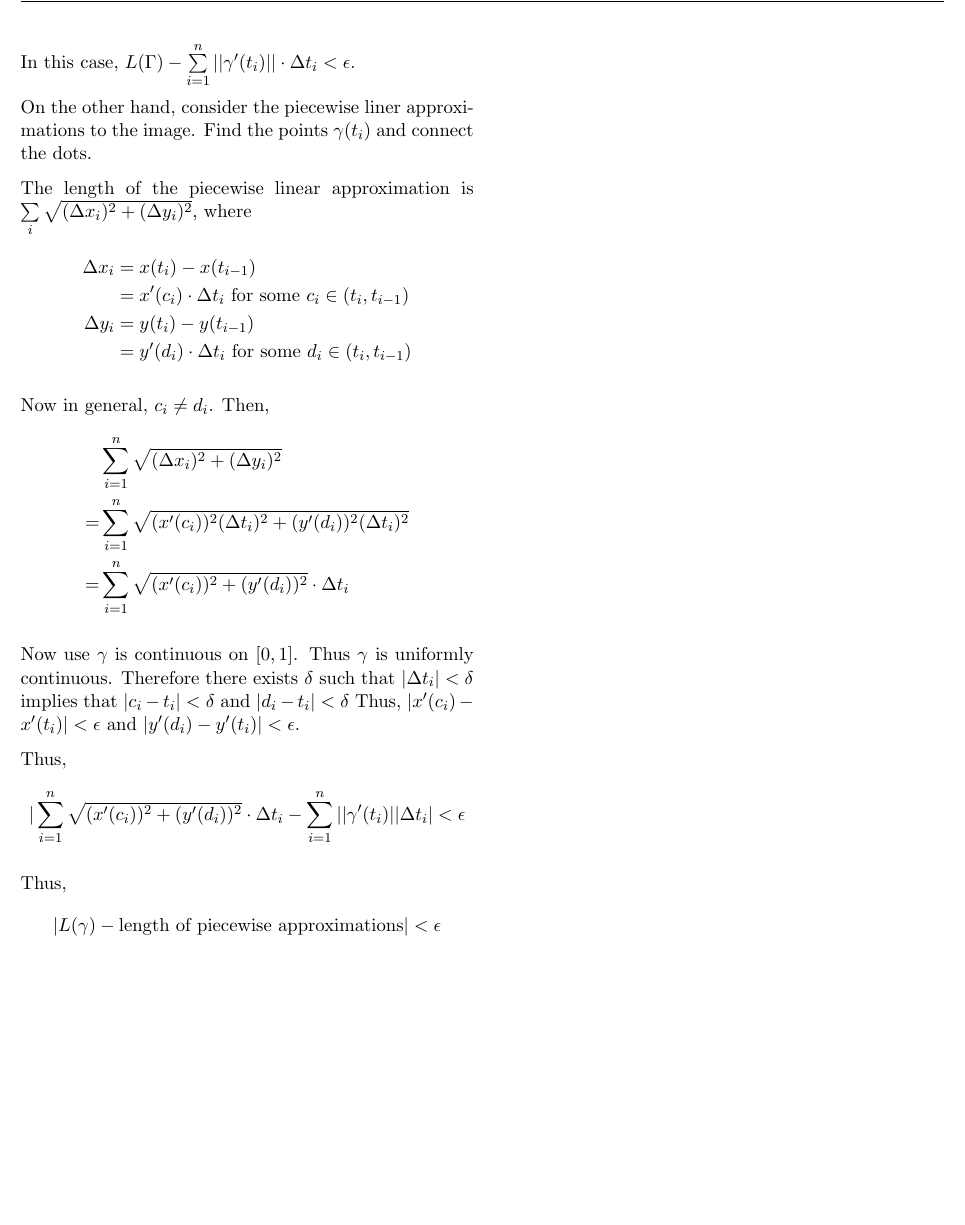
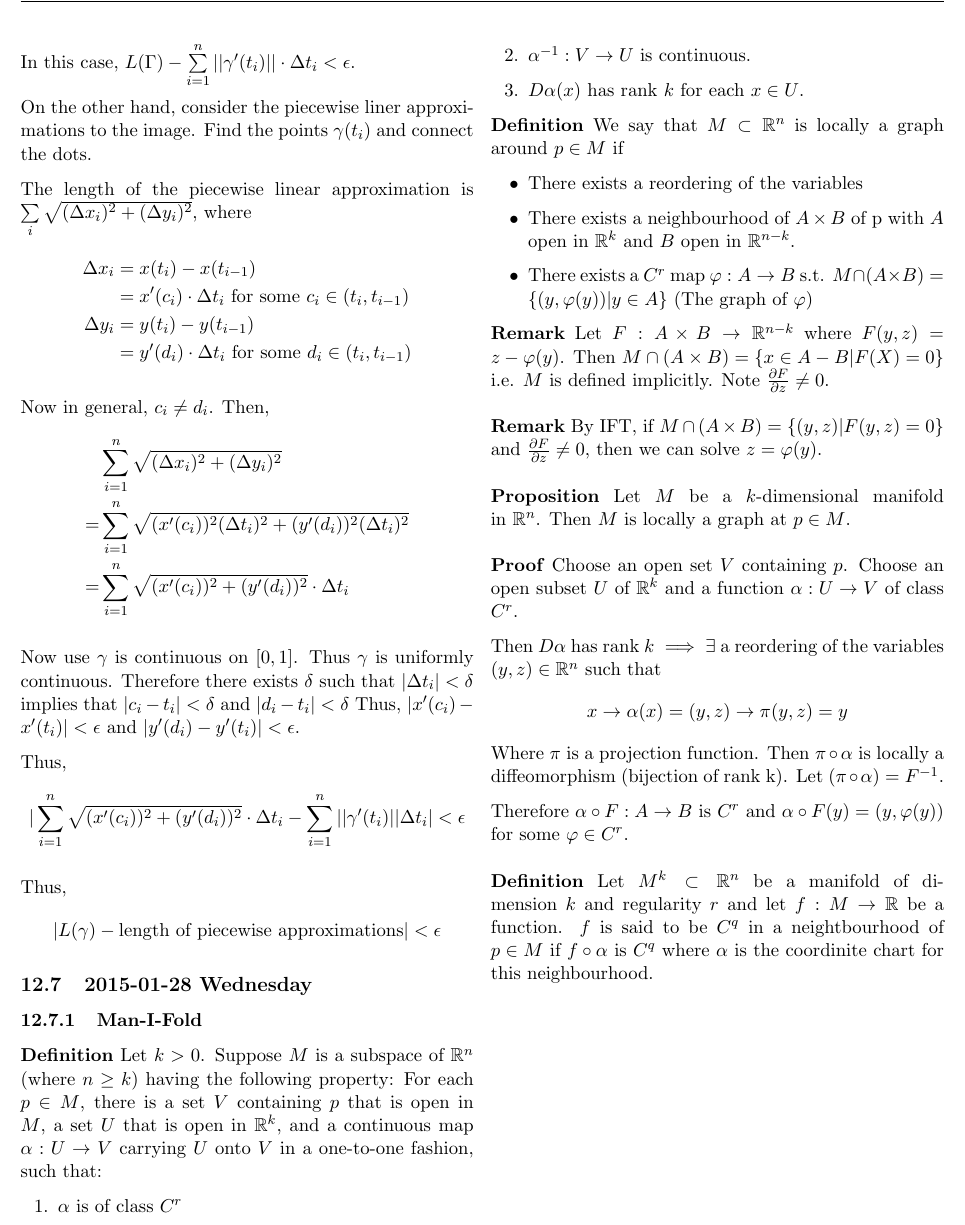
Before and after one commit to hysw/MAT257, a LaTeX document (MAT257.tex, which reads content/lect/2015-01-28.tex, content/lectures.tex): part of page 18 of 18, cut so that both start at the same text, the shorter picture padded with empty space. Compiled offline with pdfLaTeX.

Commit message:
added Wednesday Jan 28 lecture notes

```diff
--- /dev/null
+++ b/content/lect/2015-01-28.tex
@@ -0,0 +1,36 @@
+% notetaker    : Hao
+% proofreader  :
+
+\subsection{2015-01-28 Wednesday}
+\subsubsection{Man-I-Fold}
+
+\textbf{Definition} Let $k > 0$. Suppose $M$ is a subspace of $\mathbb{R}^n$ (where $n \geq k$) having the following property: For each $p \in M$, there is a set $V$ containing $p$ that is open in $M$, a set $U$ that is open in $\mathbb{R}^k$, and a continuous map $\alpha:U \to V$ carrying $U$ onto $V$ in a one-to-one fashion, such that:
+\begin{enumerate}
+\item $\alpha$ is of class $C^r$
+\item $\alpha^{-1}: V \to U$ is continuous.
+\item $D\alpha(x)$ has rank $k$ for each $x \in U$.
+\end{enumerate}
+\textbf{Definition} We say that $M \subset \mathbb{R}^n$ is locally a graph around $p \in M$ if
+\begin{itemize}
+\item There exists a reordering of the variables
+\item There exists a neighbourhood of $A \times B$ of p with $A$ open in $\mathbb{R}^k$ and $B$ open in $\mathbb{R}^{n-k}$.
+\item There exists a $C^r$ map $\varphi: A \to B$ s.t. $M \cap (A \times B) = \{(y, \varphi(y))|y \in A\}$ (The graph of $\varphi$)
+\end{itemize}
+\textbf{Remark} Let $F: A \times B \to \mathbb{R}^{n-k}$ where $F(y, z) = z - \varphi(y)$. Then $M \cap (A \times B) = \{x \in A - B | F(X) = 0\}$ i.e. $M$ is defined implicitly. Note $\frac{\partial F}{\partial z} \neq 0$.
+\newline\newline
+\textbf{Remark} By IFT, if $M \cap (A \times B) = \{(y,z) | F(y, z) = 0\}$ and $\frac{\partial F}{\partial z} \neq 0$, then we can solve $z = \varphi(y)$.
+\newline\newline
+\textbf{Proposition} Let $M$ be a $k$-dimensional manifold in $\mathbb{R}^n$. Then $M$ is locally a graph at $p\in M$.
+\newline\newline
+\textbf{Proof} Choose an open set $V$ containing $p$. Choose an open subset $U$ of $\mathbb{R}^k$ and a function $\alpha: U \to V$ of class $C^r$.
+
+Then $D \alpha$ has rank $k \implies \exists$ a reordering of the variables $(y,z) \in \mathbb{R}^n$ such that
+\begin{align*}
+x \to \alpha(x) = (y, z) \to \pi(y, z) = y
+\end{align*}
+Where $\pi$ is a projection function. Then $\pi \circ \alpha$ is locally a diffeomorphism (bijection of rank k). Let $(\pi \circ \alpha) = F^{-1}$.
+
+Therefore $\alpha \circ F: A \to B$ is $C^r$ and $\alpha \circ F(y) = (y, \varphi(y))$ for some $\varphi \in C^r$.
+\newline\newline
+\textbf{Definition} Let $M^k \subset \mathbb{R}^n$ be a manifold of dimension $k$ and regularity $r$ and let $f:M \to \mathbb{R}$ be a function. $f$ is said to be $C^q$ in a neightbourhood of $p \in M$ if $f \circ \alpha$ is $C^q$ where $\alpha$ is the coordinite chart for this neighbourhood.
+\newline\newline
--- a/content/lectures.tex
+++ b/content/lectures.tex
@@ -8 +7,2 @@
 \input{content/lect/2015-01-23}
+\input{content/lect/2015-01-28}
```
Also changed, not shown: MAT257.pdf, MAT257.tex (line endings or trailing spaces), content/lectures.tex (1 more changed lines).
